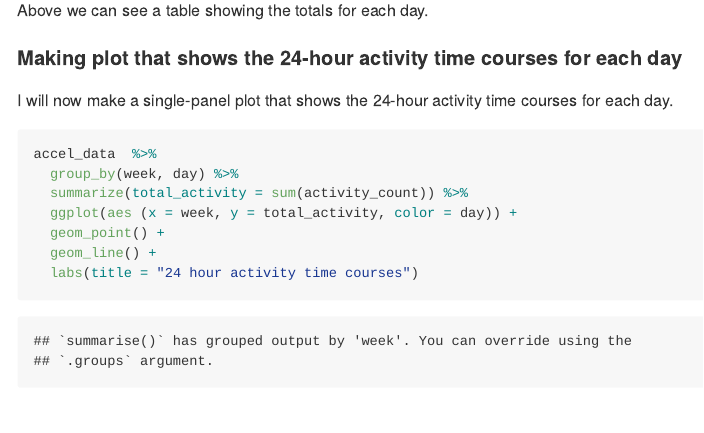
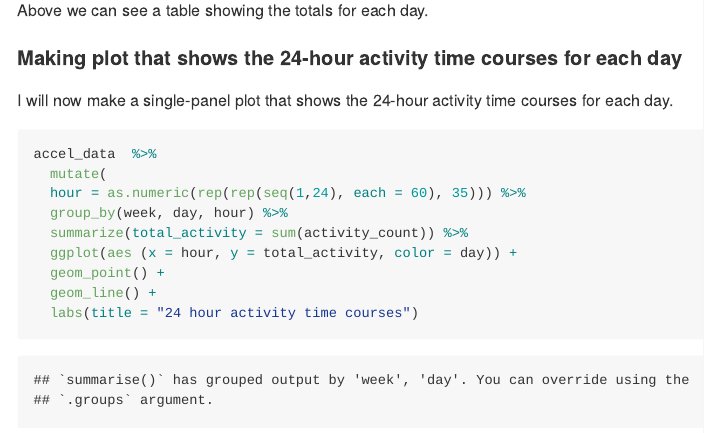
Before and after one commit to juancambeiro1/p8105_hw3_jc5313, an R Markdown document (p8105_hw3_jc5313.Rmd): the page in a window 1100 px wide, from 4560 px down. The pictures show the output file p8105_hw3_jc5313.md that the author committed with the source, drawn offline in the style of GitHub; long lines of code are wrapped.

Commit message:
fixed plot so that it now shows each individual 24-hour for each day of the week

````diff
--- a/p8105_hw3_jc5313.Rmd
+++ b/p8105_hw3_jc5313.Rmd
@@ -132,9 +132,11 @@ Above we can see a table showing the totals for each day.
 I will now make a single-panel plot that shows the 24-hour activity time courses for each day.
 ```{r}
 accel_data  %>%
-  group_by(week, day) %>%
+  mutate(
+  hour = as.numeric(rep(rep(seq(1,24), each = 60), 35))) %>%
+  group_by(week, day, hour) %>%
   summarize(total_activity = sum(activity_count)) %>%
-  ggplot(aes (x = week, y = total_activity, color = day)) +
+  ggplot(aes (x = hour, y = total_activity, color = day)) +
   geom_point() +
   geom_line() +
   labs(title = "24 hour activity time courses")
````
Also changed, not shown: p8105_hw3_jc5313.md.
